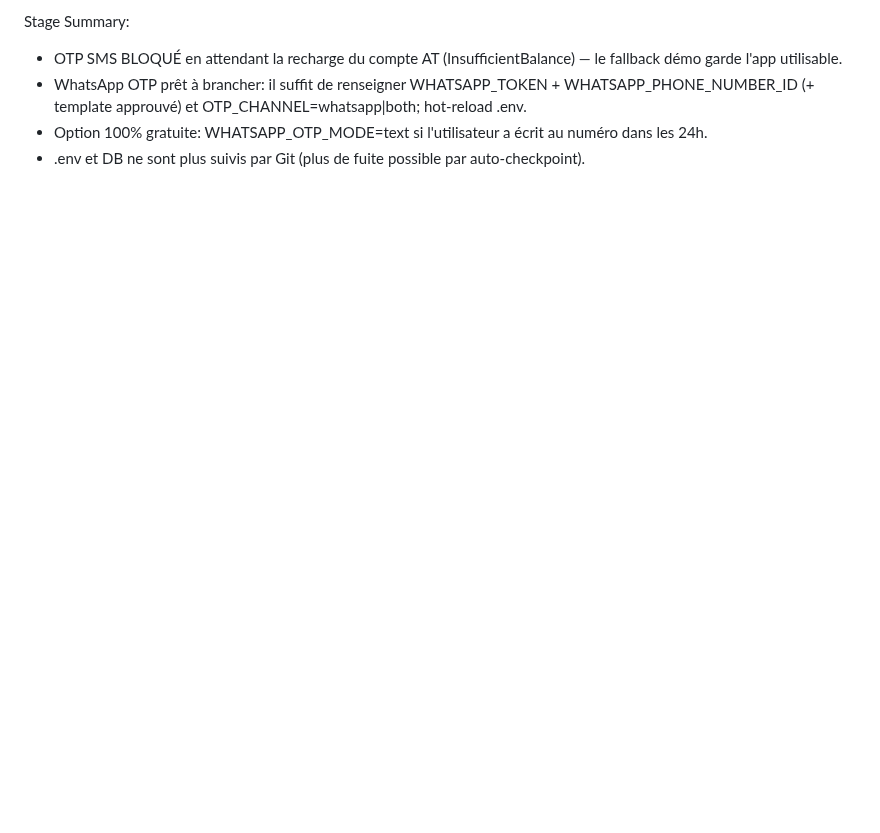
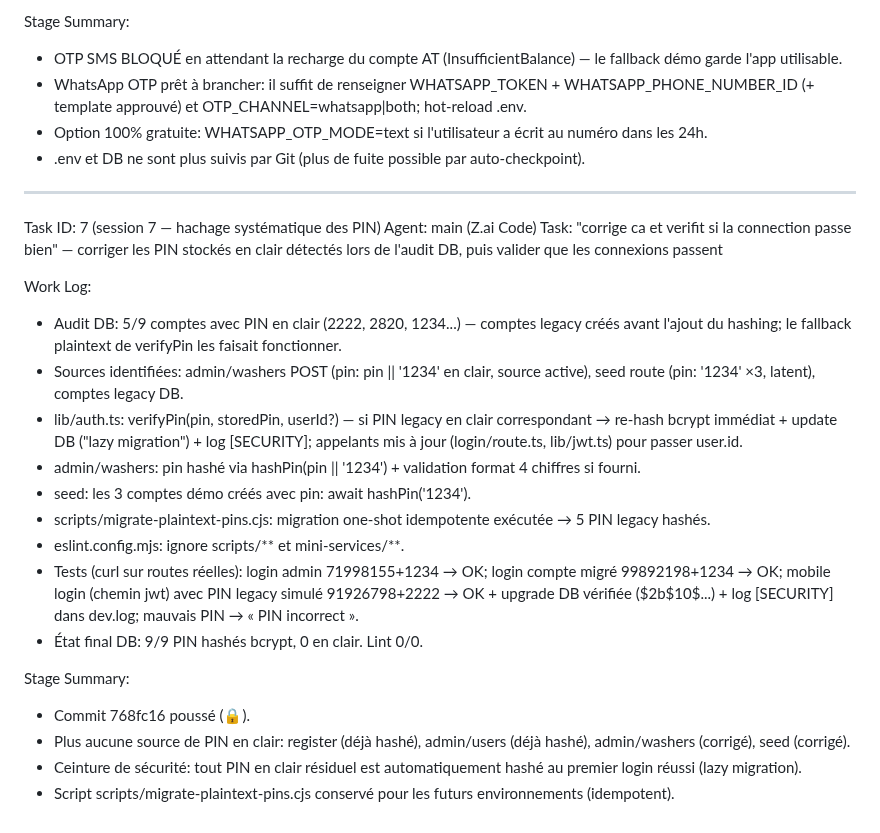
Before and after one commit to blunaantoine/socline, a Markdown page: worklog.md, the part around the change. Rendered like a GitHub page; blank space fills up the shorter version.

Commit message:
📝 Worklog: session 7 — hachage systématique des PIN + validation connexions

```diff
--- a/worklog.md
+++ b/worklog.md
@@ -318,3 +318,25 @@ Stage Summary:
 - WhatsApp OTP prêt à brancher: il suffit de renseigner WHATSAPP_TOKEN + WHATSAPP_PHONE_NUMBER_ID (+ template approuvé) et OTP_CHANNEL=whatsapp|both; hot-reload .env.
 - Option 100% gratuite: WHATSAPP_OTP_MODE=text si l'utilisateur a écrit au numéro dans les 24h.
 - .env et DB ne sont plus suivis par Git (plus de fuite possible par auto-checkpoint).
+
+---
+Task ID: 7 (session 7 — hachage systématique des PIN)
+Agent: main (Z.ai Code)
+Task: "corrige ca et verifit si la connection passe bien" — corriger les PIN stockés en clair détectés lors de l'audit DB, puis valider que les connexions passent
+
+Work Log:
+- Audit DB: 5/9 comptes avec PIN en clair (2222, 2820, 1234...) — comptes legacy créés avant l'ajout du hashing; le fallback plaintext de verifyPin les faisait fonctionner.
+- Sources identifiées: admin/washers POST (pin: pin || '1234' en clair, source active), seed route (pin: '1234' ×3, latent), comptes legacy DB.
+- lib/auth.ts: verifyPin(pin, storedPin, userId?) — si PIN legacy en clair correspondant → re-hash bcrypt immédiat + update DB ("lazy migration") + log [SECURITY]; appelants mis à jour (login/route.ts, lib/jwt.ts) pour passer user.id.
+- admin/washers: pin hashé via hashPin(pin || '1234') + validation format 4 chiffres si fourni.
+- seed: les 3 comptes démo créés avec pin: await hashPin('1234').
+- scripts/migrate-plaintext-pins.cjs: migration one-shot idempotente exécutée → 5 PIN legacy hashés.
+- eslint.config.mjs: ignore scripts/** et mini-services/**.
+- Tests (curl sur routes réelles): login admin 71998155+1234 → OK; login compte migré 99892198+1234 → OK; mobile login (chemin jwt) avec PIN legacy simulé 91926798+2222 → OK + upgrade DB vérifiée ($2b$10$...) + log [SECURITY] dans dev.log; mauvais PIN → « PIN incorrect ».
+- État final DB: 9/9 PIN hashés bcrypt, 0 en clair. Lint 0/0.
+
+Stage Summary:
+- Commit 768fc16 poussé (🔒).
+- Plus aucune source de PIN en clair: register (déjà hashé), admin/users (déjà hashé), admin/washers (corrigé), seed (corrigé).
+- Ceinture de sécurité: tout PIN en clair résiduel est automatiquement hashé au premier login réussi (lazy migration).
+- Script scripts/migrate-plaintext-pins.cjs conservé pour les futurs environnements (idempotent).
```
